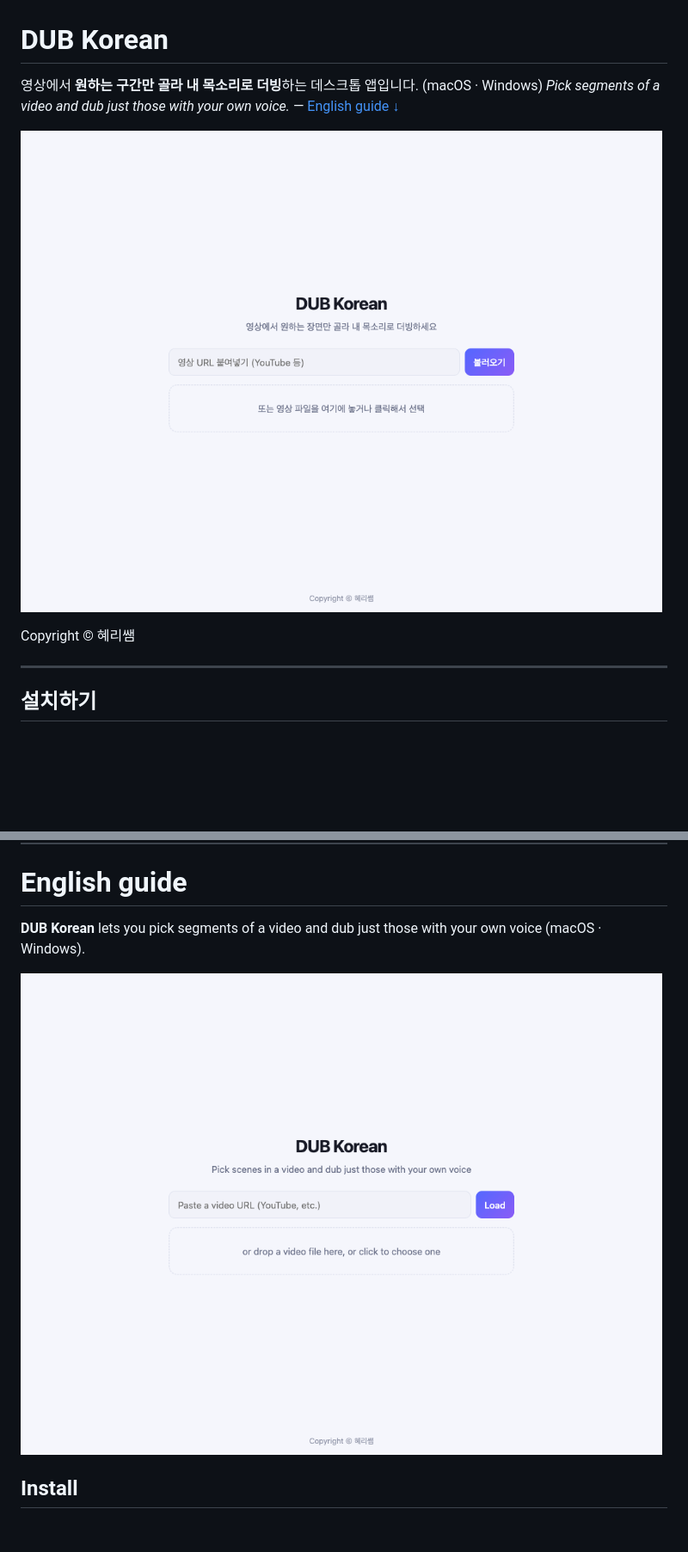
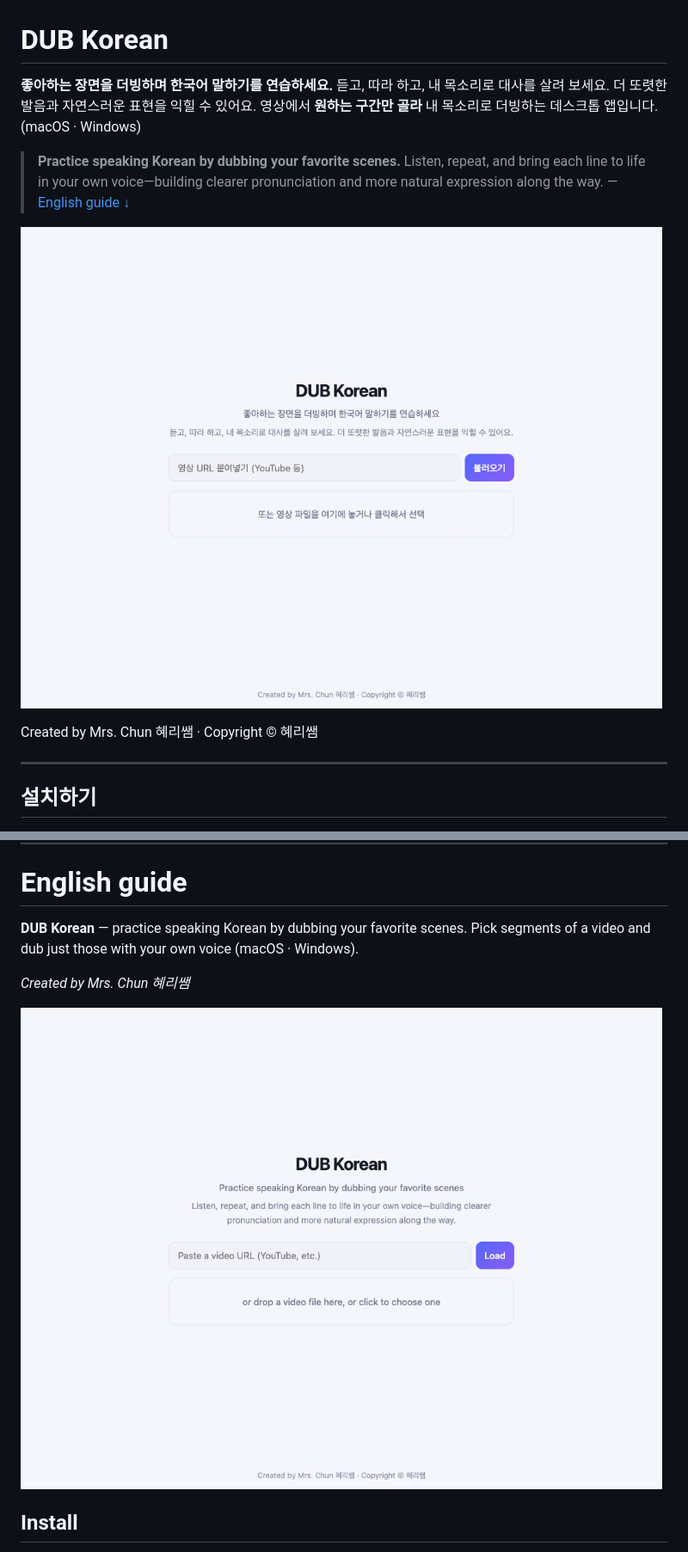
Before and after one commit to blueblud7/dub-korean, a Markdown page: README.md, 2 parts joined by grey strips. Shown at 86% size. GitHub-like rendering; pictures changed too: docs/images/en-1-start.png, docs/images/ko-1-start.png; blank space fills up the shorter version.

Commit message:
앱 소개 문구와 제작자 표기 추가 (앱 화면, About, README, package.json)
Co-Authored-By: Claude Sonnet 5.5 <noreply@anthropic.com>

```diff
--- a/README.md
+++ b/README.md
@@ -1,11 +1,13 @@
 # DUB Korean
 
-영상에서 **원하는 구간만 골라 내 목소리로 더빙**하는 데스크톱 앱입니다. (macOS · Windows)
-*Pick segments of a video and dub just those with your own voice.* — [English guide ↓](#english)
+**좋아하는 장면을 더빙하며 한국어 말하기를 연습하세요.**
+듣고, 따라 하고, 내 목소리로 대사를 살려 보세요. 더 또렷한 발음과 자연스러운 표현을 익힐 수 있어요. 영상에서 **원하는 구간만 골라** 내 목소리로 더빙하는 데스크톱 앱입니다. (macOS · Windows)
+
+> **Practice speaking Korean by dubbing your favorite scenes.** Listen, repeat, and bring each line to life in your own voice—building clearer pronunciation and more natural expression along the way. — [English guide ↓](#english)
 
 ![시작 화면](docs/images/ko-1-start.png)
 
-Copyright © 혜리쌤
+Created by Mrs. Chun 혜리쌤 · Copyright © 혜리쌤
 
 ---
 
@@ -125,7 +127,9 @@ git tag v0.1.1 && git push origin v0.1.1
 
 # English guide
 
-**DUB Korean** lets you pick segments of a video and dub just those with your own voice (macOS · Windows).
+**DUB Korean** — practice speaking Korean by dubbing your favorite scenes. Pick segments of a video and dub just those with your own voice (macOS · Windows).
+
+*Created by Mrs. Chun 혜리쌤*
 
 ![Start screen](docs/images/en-1-start.png)
 
```
Also changed, not shown: docs/images/en-2-edit.png, docs/images/en-3-settings.png, docs/images/ko-2-edit.png, 3 other files.
